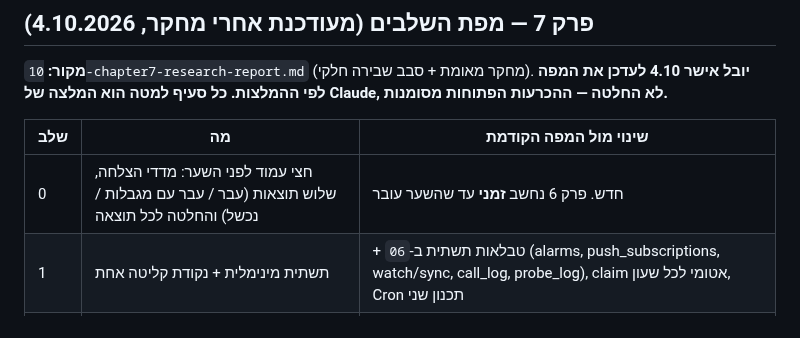
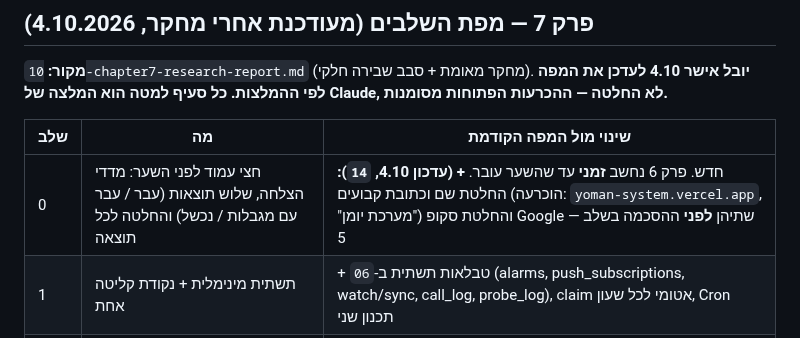
Before and after one commit to Ayuval1/Yoman-System, a Markdown page: docs/02-build-plan.md, the part around the change. GitHub-like rendering.

Commit message:
02: עדכון מפה סעיף 1 — שלב 0: החלטת שם/כתובת וסקופ Google לפני ההסכמה
Co-Authored-By: Claude Sonnet 5.5 <noreply@anthropic.com>
Claude-Session: https://claude.ai/code/session_0157Amb92YoPoJxUXurMD5GC

```diff
--- a/docs/02-build-plan.md
+++ b/docs/02-build-plan.md
@@ -165,7 +165,7 @@
 
 | שלב | מה | שינוי מול המפה הקודמת |
 |---|---|---|
-| 0 | חצי עמוד לפני השער: מדדי הצלחה, שלוש תוצאות (עבר / עבר עם מגבלות / נכשל) והחלטה לכל תוצאה | חדש. פרק 6 נחשב **זמני** עד שהשער עובר |
+| 0 | חצי עמוד לפני השער: מדדי הצלחה, שלוש תוצאות (עבר / עבר עם מגבלות / נכשל) והחלטה לכל תוצאה | חדש. פרק 6 נחשב **זמני** עד שהשער עובר. **+ (עדכון 4.10, `14`):** החלטת שם וכתובת קבועים (הוכרעה: `yoman-system.vercel.app`, "מערכת יומן") והחלטת סקופ Google — שתיהן **לפני** ההסכמה בשלב 5 |
 | 1 | תשתית מינימלית + נקודת קליטה אחת | + טבלאות תשתית ב-`06` (alarms, push_subscriptions, watch/sync, call_log, probe_log), claim אטומי לכל שעון, Cron תכנון שני |
 | 2 | **בדיקת הקיצור — מיד אחרי נקודת הקליטה** | הוקדם. גיבוי מוכן: שדה בטופס במקום כותרת עם סוד |
 | 3 | השער: קריאת Haiku אחת ב-Sandbox עם הטוקן | `claude -p` מול Agent SDK — להכריע; פנייה כתובה ל-Anthropic |
```
